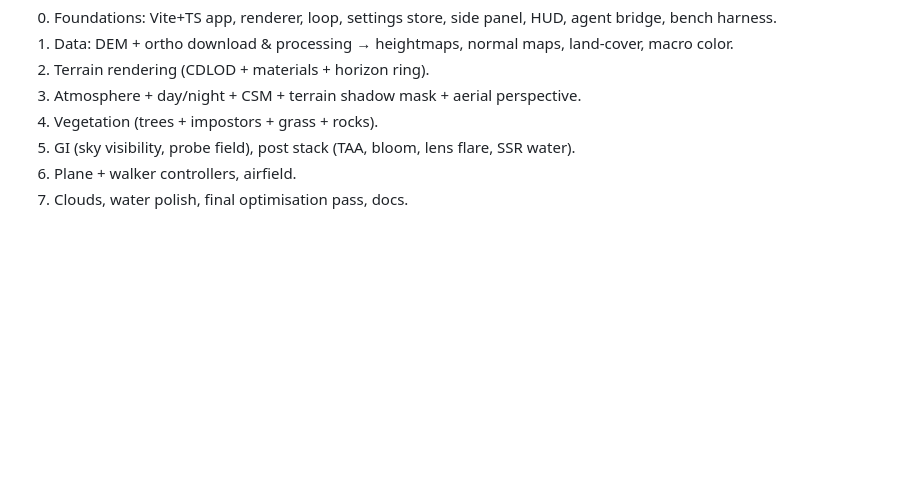
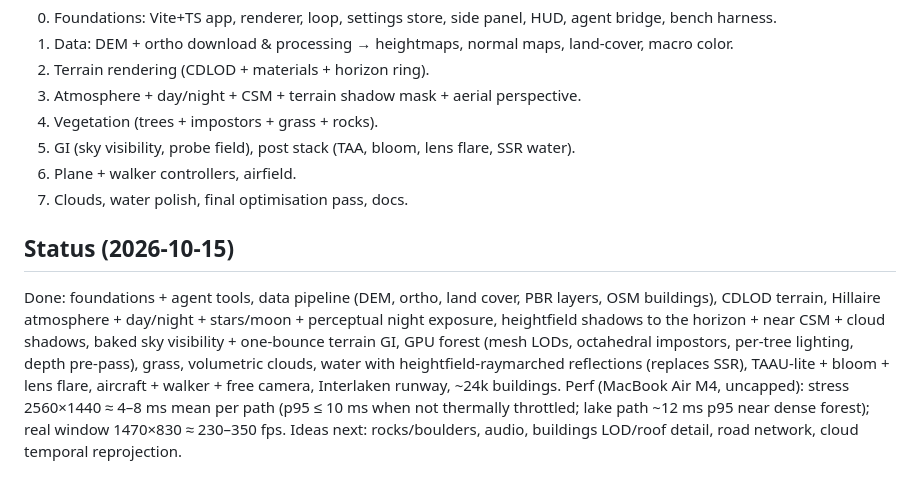
Before and after one commit to vvanghelue/mini-open-world, a Markdown page: docs/PLAN.md, the part around the change. GitHub-like rendering; blank space fills up the shorter version.

Commit message:
Docs: buildings, airfield, GI, data scripts, status
Co-Authored-By: Claude Opus 5.5 <noreply@anthropic.com>

```diff
--- a/docs/PLAN.md
+++ b/docs/PLAN.md
@@ -61,3 +61,13 @@ The world is editable both by the user (side panel + editor) and by Claude as an
 5. GI (sky visibility, probe field), post stack (TAA, bloom, lens flare, SSR water).
 6. Plane + walker controllers, airfield.
 7. Clouds, water polish, final optimisation pass, docs.
+
+## Status (2026-10-15)
+Done: foundations + agent tools, data pipeline (DEM, ortho, land cover, PBR layers, OSM buildings), CDLOD terrain,
+Hillaire atmosphere + day/night + stars/moon + perceptual night exposure, heightfield shadows to the horizon + near
+CSM + cloud shadows, baked sky visibility + one-bounce terrain GI, GPU forest (mesh LODs, octahedral impostors,
+per-tree lighting, depth pre-pass), grass, volumetric clouds, water with heightfield-raymarched reflections (replaces
+SSR), TAAU-lite + bloom + lens flare, aircraft + walker + free camera, Interlaken runway, ~24k buildings.
+Perf (MacBook Air M4, uncapped): stress 2560×1440 ≈ 4–8 ms mean per path (p95 ≤ 10 ms when not thermally
+throttled; lake path ~12 ms p95 near dense forest); real window 1470×830 ≈ 230–350 fps.
+Ideas next: rocks/boulders, audio, buildings LOD/roof detail, road network, cloud temporal reprojection.
```
Also changed, not shown: CLAUDE.md (+10 -4 lines).
